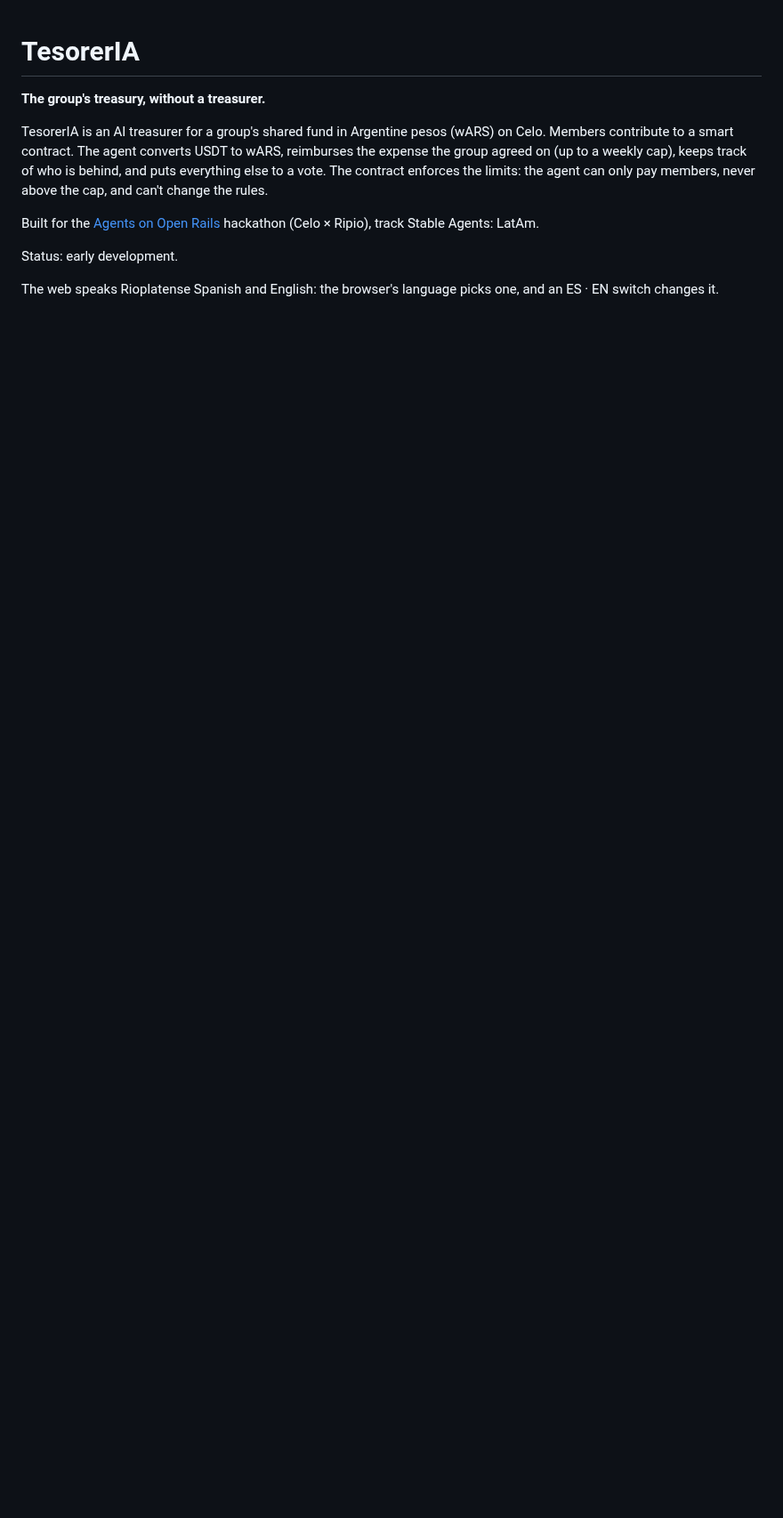
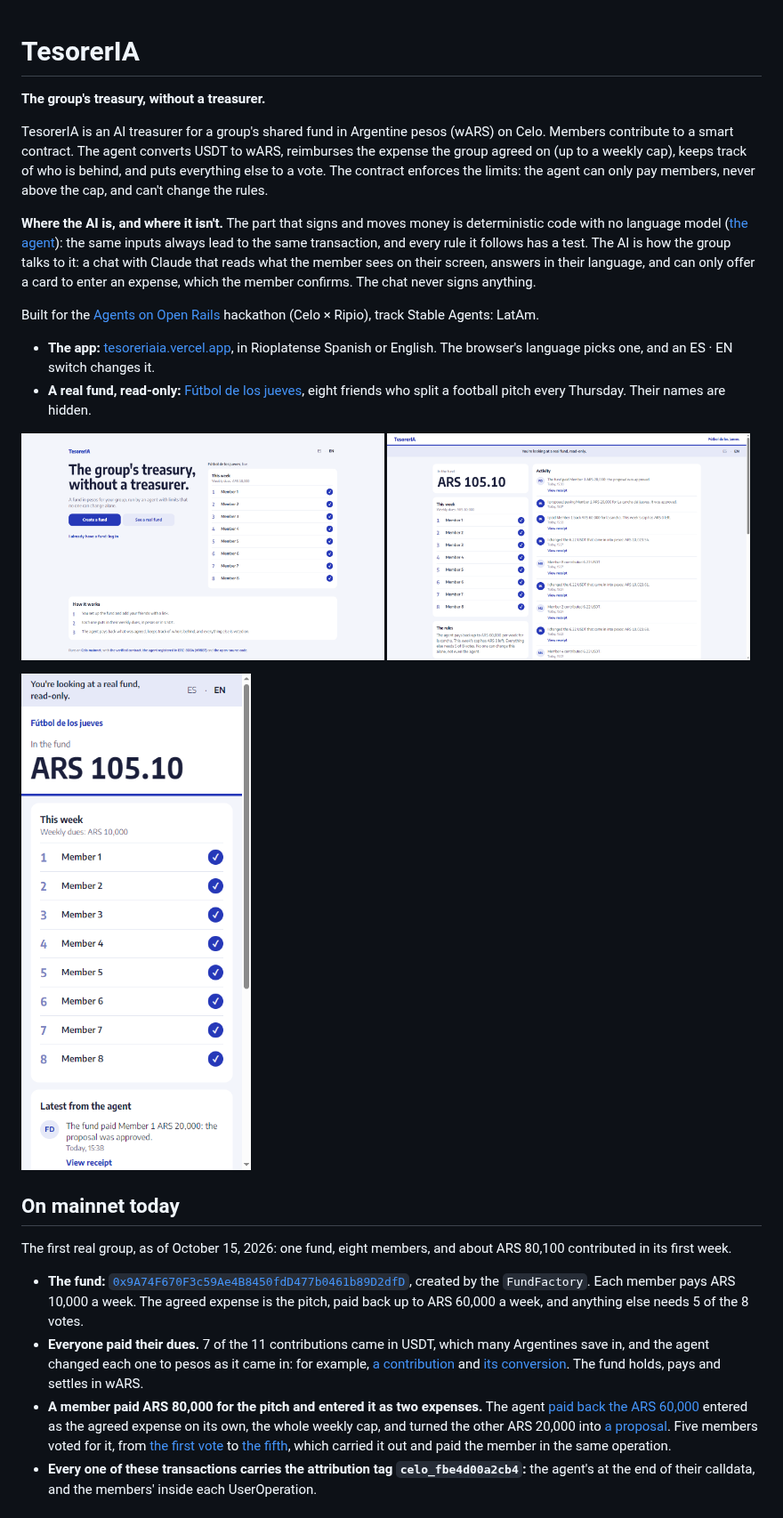
Before and after one commit to ruizemanuel/TesorerIA, a Markdown page: README.md, the part around one of its changes. Shown at 89% size. Rendered like a GitHub page; pictures changed too: docs/screenshots/home.png (added), docs/screenshots/real-fund-phone.png (added), docs/screenshots/real-fund.png (added); blank space fills up the shorter version.

Commit message:
docs: open the README with the live app, the real group's fund on mainnet, where the AI is, and what's next

```diff
--- a/README.md
+++ b/README.md
@@ -4,8 +4,27 @@
 
 TesorerIA is an AI treasurer for a group's shared fund in Argentine pesos (wARS) on Celo. Members contribute to a smart contract. The agent converts USDT to wARS, reimburses the expense the group agreed on (up to a weekly cap), keeps track of who is behind, and puts everything else to a vote. The contract enforces the limits: the agent can only pay members, never above the cap, and can't change the rules.
 
+**Where the AI is, and where it isn't.** The part that signs and moves money is deterministic code with no language model ([the agent](#the-agent)): the same inputs always lead to the same transaction, and every rule it follows has a test. The AI is how the group talks to it: a chat with Claude that reads what the member sees on their screen, answers in their language, and can only offer a card to enter an expense, which the member confirms. The chat never signs anything.
+
 Built for the [Agents on Open Rails](https://www.loops.house/agents-on-open-rails) hackathon (Celo × Ripio), track Stable Agents: LatAm.
 
-Status: early development.
+- **The app:** [tesoreriaia.vercel.app](https://tesoreriaia.vercel.app), in Rioplatense Spanish or English. The browser's language picks one, and an ES · EN switch changes it.
+- **A real fund, read-only:** [Fútbol de los jueves](https://tesoreriaia.vercel.app/f/0x9A74F670F3c59Ae4B8450fdD477b0461b89D2dfD/publico), eight friends who split a football pitch every Thursday. Their names are hidden.
 
-The web speaks Rioplatense Spanish and English: the browser's language picks one, and an ES · EN switch changes it.
+<p>
+  <img src="docs/screenshots/home.png" alt="The home page in English, with the real group's week live and its members shown as Member 1 to 8" width="49%">
+  <img src="docs/screenshots/real-fund.png" alt="The real group's fund, read-only: ARS 105.10 in the fund, all eight members paid up, and the agent's activity" width="49%">
+</p>
+<p>
+  <img src="docs/screenshots/real-fund-phone.png" alt="The same fund on a phone" width="260">
+</p>
+
+## On mainnet today
+
+The first real group, as of October 15, 2026: one fund, eight members, and about ARS 80,100 contributed in its first week.
+
+- **The fund:** [`0x9A74F670F3c59Ae4B8450fdD477b0461b89D2dfD`](https://celo.blockscout.com/address/0x9A74F670F3c59Ae4B8450fdD477b0461b89D2dfD), created by the `FundFactory`. Each member pays ARS 10,000 a week. The agreed expense is the pitch, paid back up to ARS 60,000 a week, and anything else needs 5 of the 8 votes.
+- **Everyone paid their dues.** 7 of the 11 contributions came in USDT, which many Argentines save in, and the agent changed each one to pesos as it came in: for example, [a contribution](https://celo.blockscout.com/tx/0x79f7f76fbb0db90c4fcf5465f16a240ded8e479aed41b2b2b4385888dfcbf678) and [its conversion](https://celo.blockscout.com/tx/0x2bffd790f73cb61a4e69769af38bdaaf56d088cd2acdf66eb879f8bace2e2167). The fund holds, pays and settles in wARS.
+- **A member paid ARS 80,000 for the pitch and entered it as two expenses.** The agent [paid back the ARS 60,000](https://celo.blockscout.com/tx/0x36d86a543965b5449416104e5fc7f1cf9398447e3ca67edf7e854e1878658f82) entered as the agreed expense on its own, the whole weekly cap, and turned the other ARS 20,000 into [a proposal](https://celo.blockscout.com/tx/0x64e6f50da0de85cfc19c50776337ca21cb2099297ac5ecf37c61a36a046a148e). Five members voted for it, from [the first vote](https://celo.blockscout.com/tx/0xfec549cf6cdf0d8bfac0d9568df86bbf146a8f441fe1fa8cc170169e863332a4) to [the fifth](https://celo.blockscout.com/tx/0x15f59b43218aec7574e0eebf34cf2c74ff666707d15013f7a077ad37ea965b1e), which carried it out and paid the member in the same operation.
+- **Every one of these transactions carries the attribution tag `celo_fbe4d00a2cb4`:** the agent's at the end of their calldata, and the members' inside each UserOperation.
+
```
Also changed, not shown: other parts of README.md (+7 -1 lines).
